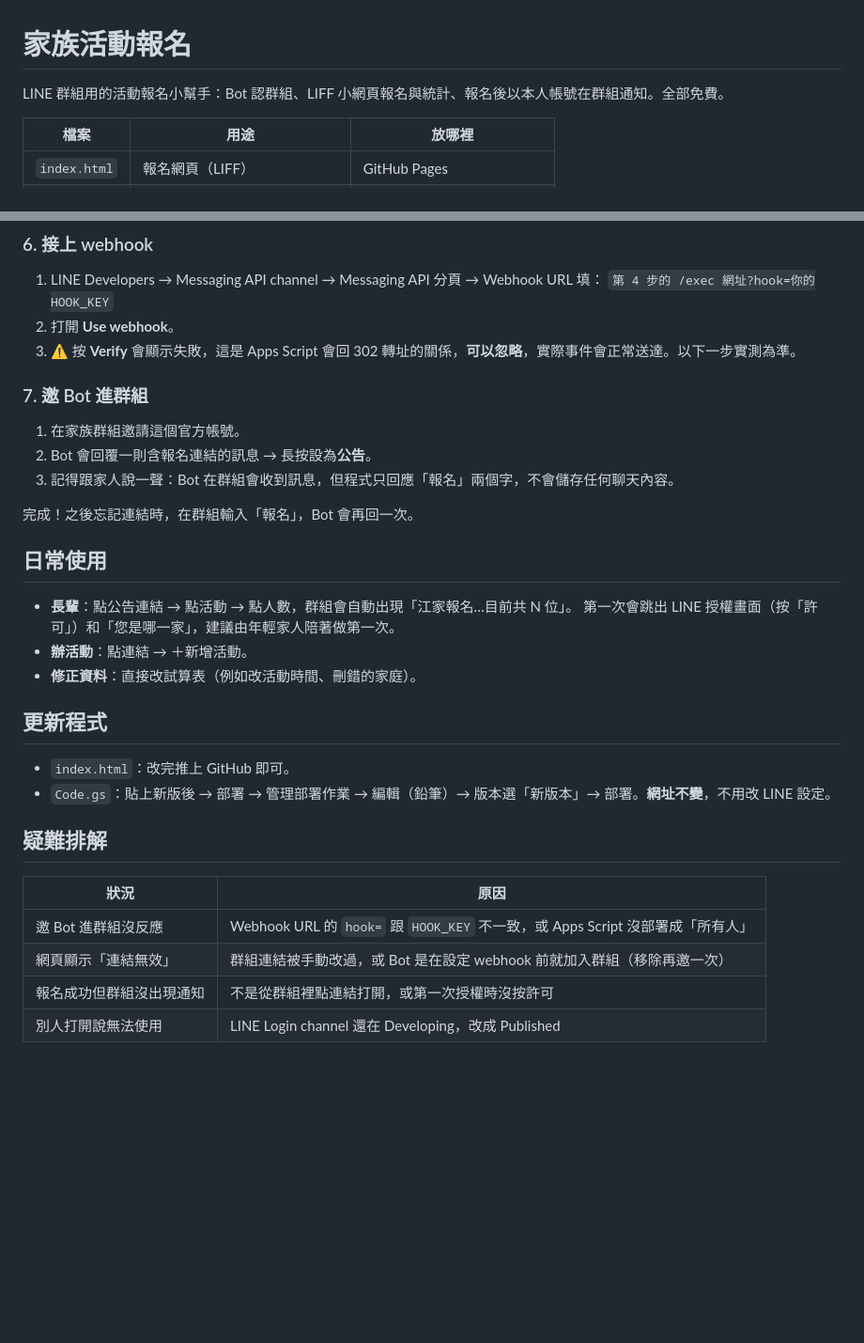
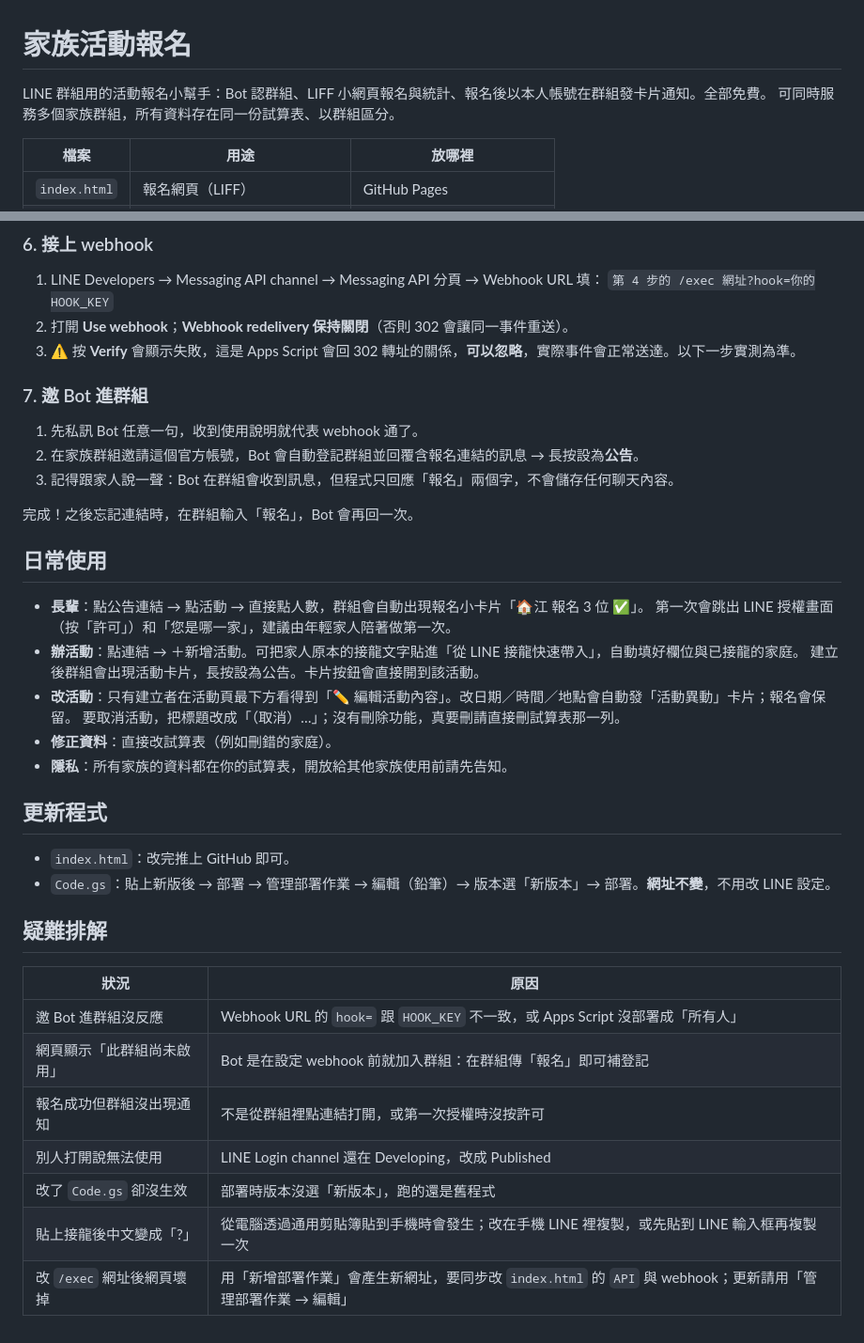
Before and after one commit to memory140662/family-events, a Markdown page: README.md, 2 parts joined by grey strips. Shown at 94% size. Drawn GitHub-style; blank space fills up the shorter version.

Commit message:
README：補上實際設定的注意事項與新功能用法
Co-Authored-By: Claude Opus 5.5 <noreply@anthropic.com>

```diff
--- a/README.md
+++ b/README.md
@@ -1,6 +1,7 @@
 # 家族活動報名
 
-LINE 群組用的活動報名小幫手：Bot 認群組、LIFF 小網頁報名與統計、報名後以本人帳號在群組通知。全部免費。
+LINE 群組用的活動報名小幫手：Bot 認群組、LIFF 小網頁報名與統計、報名後以本人帳號在群組發卡片通知。全部免費。
+可同時服務多個家族群組，所有資料存在同一份試算表、以群組區分。
 
 | 檔案 | 用途 | 放哪裡 |
 |---|---|---|
@@ -54,22 +57,26 @@ LINE 群組用的活動報名小幫手：Bot 認群組、LIFF 小網頁報名與
 ### 6. 接上 webhook
 1. LINE Developers → Messaging API channel → Messaging API 分頁 → Webhook URL 填：
    `第 4 步的 /exec 網址?hook=你的HOOK_KEY`
-2. 打開 **Use webhook**。
+2. 打開 **Use webhook**；**Webhook redelivery 保持關閉**（否則 302 會讓同一事件重送）。
 3. ⚠️ 按 **Verify** 會顯示失敗，這是 Apps Script 會回 302 轉址的關係，**可以忽略**，實際事件會正常送達。以下一步實測為準。
 
 ### 7. 邀 Bot 進群組
-1. 在家族群組邀請這個官方帳號。
-2. Bot 會回覆一則含報名連結的訊息 → 長按設為**公告**。
+1. 先私訊 Bot 任意一句，收到使用說明就代表 webhook 通了。
+2. 在家族群組邀請這個官方帳號，Bot 會自動登記群組並回覆含報名連結的訊息 → 長按設為**公告**。
 3. 記得跟家人說一聲：Bot 在群組會收到訊息，但程式只回應「報名」兩個字，不會儲存任何聊天內容。
 
 完成！之後忘記連結時，在群組輸入「報名」，Bot 會再回一次。
 
 ## 日常使用
 
-- **長輩**：點公告連結 → 點活動 → 點人數，群組會自動出現「江家報名…目前共 N 位」。
+- **長輩**：點公告連結 → 點活動 → 直接點人數，群組會自動出現報名小卡片「🏠江 報名 3 位 ✅」。
   第一次會跳出 LINE 授權畫面（按「許可」）和「您是哪一家」，建議由年輕家人陪著做第一次。
-- **辦活動**：點連結 → ＋新增活動。
-- **修正資料**：直接改試算表（例如改活動時間、刪錯的家庭）。
+- **辦活動**：點連結 → ＋新增活動。可把家人原本的接龍文字貼進「從 LINE 接龍快速帶入」，自動填好欄位與已接龍的家庭。
+  建立後群組會出現活動卡片，長按設為公告。卡片按鈕會直接開到該活動。
+- **改活動**：只有建立者在活動頁最下方看得到「✏️ 編輯活動內容」。改日期／時間／地點會自動發「活動異動」卡片；報名會保留。
+  要取消活動，把標題改成「（取消）…」；沒有刪除功能，真要刪請直接刪試算表那一列。
+- **修正資料**：直接改試算表（例如刪錯的家庭）。
+- **隱私**：所有家族的資料都在你的試算表，開放給其他家族使用前請先告知。
 
 ## 更新程式
 
@@ -81,6 +88,9 @@ LINE 群組用的活動報名小幫手：Bot 認群組、LIFF 小網頁報名與
 | 狀況 | 原因 |
 |---|---|
 | 邀 Bot 進群組沒反應 | Webhook URL 的 `hook=` 跟 `HOOK_KEY` 不一致，或 Apps Script 沒部署成「所有人」 |
-| 網頁顯示「連結無效」 | 群組連結被手動改過，或 Bot 是在設定 webhook 前就加入群組（移除再邀一次） |
+| 網頁顯示「此群組尚未啟用」 | Bot 是在設定 webhook 前就加入群組：在群組傳「報名」即可補登記 |
 | 報名成功但群組沒出現通知 | 不是從群組裡點連結打開，或第一次授權時沒按許可 |
 | 別人打開說無法使用 | LINE Login channel 還在 Developing，改成 Published |
+| 改了 `Code.gs` 卻沒生效 | 部署時版本沒選「新版本」，跑的還是舊程式 |
+| 貼上接龍後中文變成「?」 | 從電腦透過通用剪貼簿貼到手機時會發生；改在手機 LINE 裡複製，或先貼到 LINE 輸入框再複製一次 |
+| 改 `/exec` 網址後網頁壞掉 | 用「新增部署作業」會產生新網址，要同步改 `index.html` 的 `API` 與 webhook；更新請用「管理部署作業 → 編輯」 |
```
Also changed, not shown: other parts of README.md (+5 -3 lines), 1 other file.
